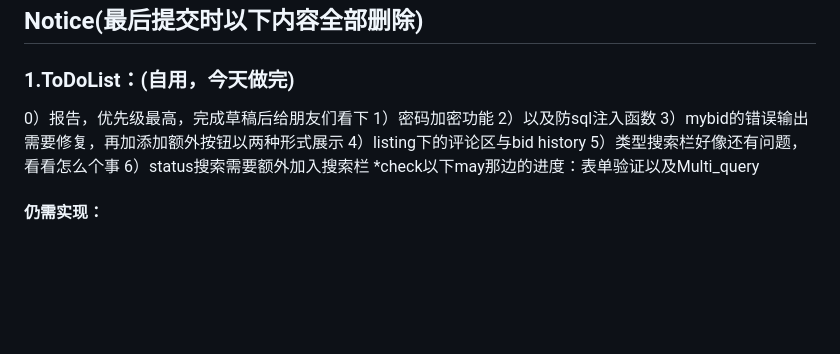
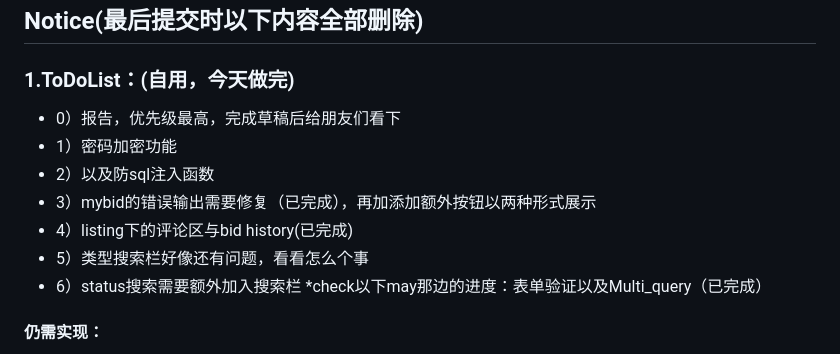
Before and after one commit to Hanekawa1012/Database-Group-4-Project, a Markdown page: README.md, the part around the change. Rendered like a GitHub page; blank space fills up the shorter version.

```diff
--- a/README.md
+++ b/README.md
@@ -11,14 +11,14 @@
 
 ## Notice(最后提交时以下内容全部删除)
 ### 1.ToDoList：(自用，今天做完)
-0）报告，优先级最高，完成草稿后给朋友们看下
-1）密码加密功能
-2）以及防sql注入函数
-3）mybid的错误输出需要修复，再加添加额外按钮以两种形式展示
-4）listing下的评论区与bid history
-5）类型搜索栏好像还有问题，看看怎么个事
-6）status搜索需要额外加入搜索栏
-*check以下may那边的进度：表单验证以及Multi_query
+- 0）报告，优先级最高，完成草稿后给朋友们看下
+- 1）密码加密功能
+- 2）以及防sql注入函数
+- 3）mybid的错误输出需要修复（已完成），再加添加额外按钮以两种形式展示
+- 4）listing下的评论区与bid history(已完成)
+- 5）类型搜索栏好像还有问题，看看怎么个事
+- 6）status搜索需要额外加入搜索栏
+*check以下may那边的进度：表单验证以及Multi_query（已完成）
 
 #### 仍需实现：
 - mybid, mylisting, my watchlist 的每一栏是否需要改动？将bid history和auction history放在对应的商品页的下方，还是直接输出在mybid/mylisting 里面？（还是两个都做？：两个都做，而且多做两个按钮供用户选择）
```
